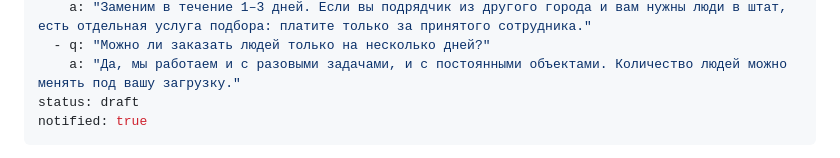
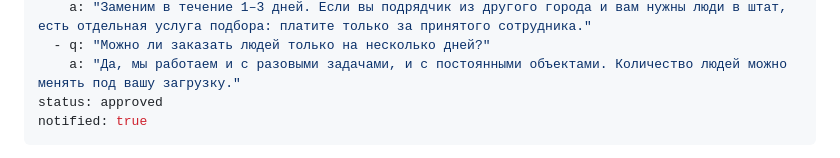
Before and after one commit to murzzsite/personal-tolyatti, a Markdown page: articles/stoimost-autsorsinga-personala-tolyatti.md, the part around the change. GitHub-like rendering.

Commit message:
blog: клиент нажал «Опубликовать» (articles/stoimost-autsorsinga-personala-tolyatti.md)

```diff
--- a/articles/stoimost-autsorsinga-personala-tolyatti.md
+++ b/articles/stoimost-autsorsinga-personala-tolyatti.md
@@ -21,7 +21,7 @@ faq:
     a: "Заменим в течение 1–3 дней. Если вы подрядчик из другого города и вам нужны люди в штат, есть отдельная услуга подбора: платите только за принятого сотрудника."
   - q: "Можно ли заказать людей только на несколько дней?"
     a: "Да, мы работаем и с разовыми задачами, и с постоянными объектами. Количество людей можно менять под вашу загрузку."
-status: draft
+status: approved
 notified: true
 ---
 Аутсорсинг рабочего персонала в Тольятти обычно стоит от 500 до 700 ₽ за час работы одного человека, или от 4 000 до 5 600 ₽ за смену в 8 часов. Это ориентиры из нашей практики: итоговая цена зависит от специальности, сложности работ, графика, срока и количества людей. Ниже разберём, из чего складывается стоимость, чем аутсорсинг отличается от найма в штат и как сравнить два варианта на своих цифрах.
```
